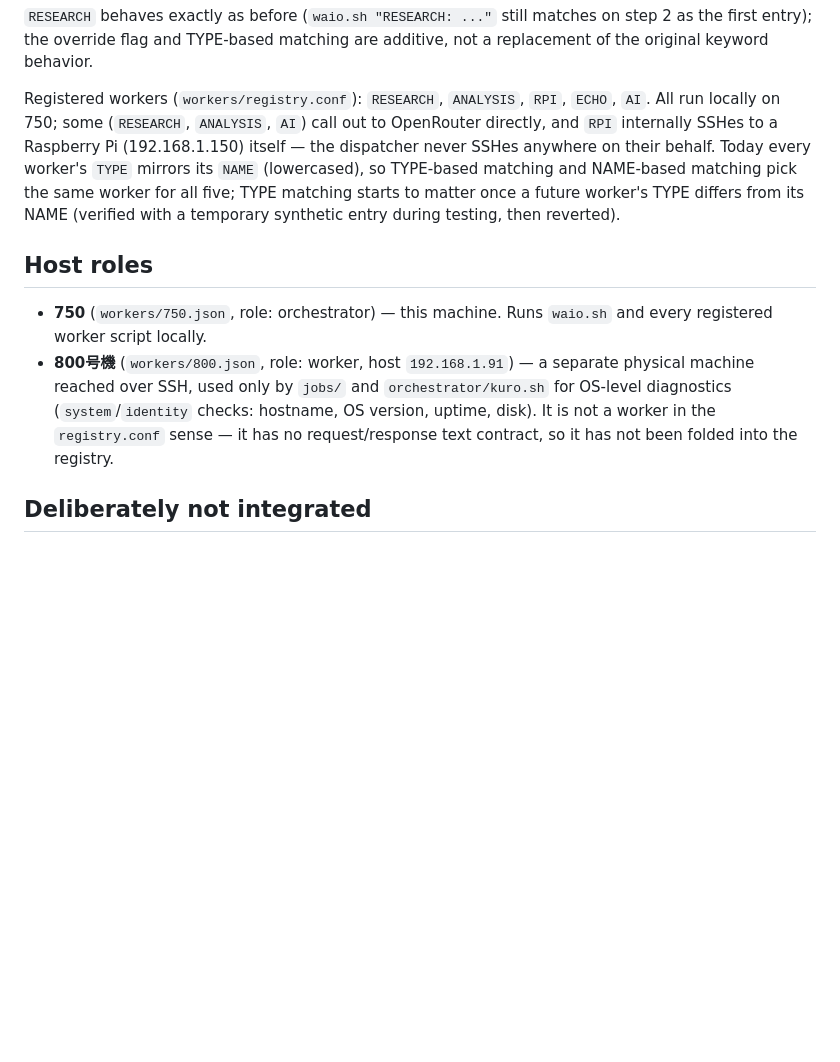
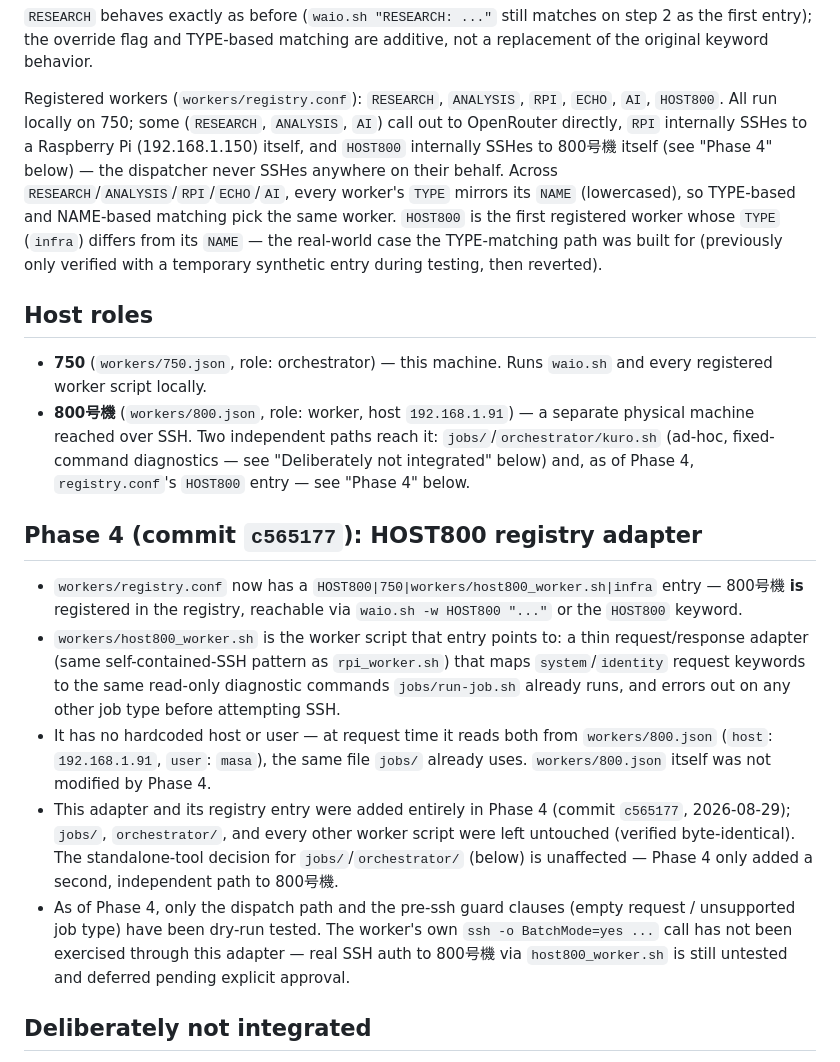
Before and after one commit to noobdna/WAIO, a Markdown page: ARCHITECTURE.md, the part around the change. Rendered like a GitHub page; blank space fills up the shorter version.

Commit message:
docs: document HOST800 registry integration

```diff
--- a/ARCHITECTURE.md
+++ b/ARCHITECTURE.md
@@ -19,24 +19,53 @@ on step 2 as the first entry); the override flag and TYPE-based matching are
 additive, not a replacement of the original keyword behavior.
 
 Registered workers (`workers/registry.conf`): `RESEARCH`, `ANALYSIS`, `RPI`,
-`ECHO`, `AI`. All run locally on 750; some (`RESEARCH`, `ANALYSIS`, `AI`) call
-out to OpenRouter directly, and `RPI` internally SSHes to a Raspberry Pi
-(192.168.1.150) itself — the dispatcher never SSHes anywhere on their behalf.
-Today every worker's `TYPE` mirrors its `NAME` (lowercased), so TYPE-based
-matching and NAME-based matching pick the same worker for all five; TYPE
-matching starts to matter once a future worker's TYPE differs from its NAME
-(verified with a temporary synthetic entry during testing, then reverted).
+`ECHO`, `AI`, `HOST800`. All run locally on 750; some (`RESEARCH`,
+`ANALYSIS`, `AI`) call out to OpenRouter directly, `RPI` internally SSHes to
+a Raspberry Pi (192.168.1.150) itself, and `HOST800` internally SSHes to
+800号機 itself (see "Phase 4" below) — the dispatcher never SSHes anywhere
+on their behalf.
+Across `RESEARCH`/`ANALYSIS`/`RPI`/`ECHO`/`AI`, every worker's `TYPE`
+mirrors its `NAME` (lowercased), so TYPE-based and NAME-based matching pick
+the same worker. `HOST800` is the first registered worker whose `TYPE`
+(`infra`) differs from its `NAME` — the real-world case the TYPE-matching
+path was built for (previously only verified with a temporary synthetic
+entry during testing, then reverted).
 
 ## Host roles
 
 - **750** (`workers/750.json`, role: orchestrator) — this machine. Runs
   `waio.sh` and every registered worker script locally.
 - **800号機** (`workers/800.json`, role: worker, host `192.168.1.91`) — a
-  separate physical machine reached over SSH, used only by `jobs/` and
-  `orchestrator/kuro.sh` for OS-level diagnostics (`system`/`identity`
-  checks: hostname, OS version, uptime, disk). It is not a worker in the
-  `registry.conf` sense — it has no request/response text contract, so it
-  has not been folded into the registry.
+  separate physical machine reached over SSH. Two independent paths reach
+  it: `jobs/`/`orchestrator/kuro.sh` (ad-hoc, fixed-command diagnostics —
+  see "Deliberately not integrated" below) and, as of Phase 4,
+  `registry.conf`'s `HOST800` entry — see "Phase 4" below.
+
+## Phase 4 (commit `c565177`): HOST800 registry adapter
+
+- `workers/registry.conf` now has a
+  `HOST800|750|workers/host800_worker.sh|infra` entry — 800号機 **is**
+  registered in the registry, reachable via `waio.sh -w HOST800 "..."` or
+  the `HOST800` keyword.
+- `workers/host800_worker.sh` is the worker script that entry points to: a
+  thin request/response adapter (same self-contained-SSH pattern as
+  `rpi_worker.sh`) that maps `system`/`identity` request keywords to the
+  same read-only diagnostic commands `jobs/run-job.sh` already runs, and
+  errors out on any other job type before attempting SSH.
+- It has no hardcoded host or user — at request time it reads both from
+  `workers/800.json` (`host`: `192.168.1.91`, `user`: `masa`), the same
+  file `jobs/` already uses. `workers/800.json` itself was not modified by
+  Phase 4.
+- This adapter and its registry entry were added entirely in Phase 4
+  (commit `c565177`, 2026-08-29); `jobs/`, `orchestrator/`, and every other
+  worker script were left untouched (verified byte-identical). The
+  standalone-tool decision for `jobs/`/`orchestrator/` (below) is
+  unaffected — Phase 4 only added a second, independent path to 800号機.
+- As of Phase 4, only the dispatch path and the pre-ssh guard clauses
+  (empty request / unsupported job type) have been dry-run tested. The
+  worker's own `ssh -o BatchMode=yes ...` call has not been exercised
+  through this adapter — real SSH auth to 800号機 via `host800_worker.sh`
+  is still untested and deferred pending explicit approval.
 
 ## Deliberately not integrated
 
```
